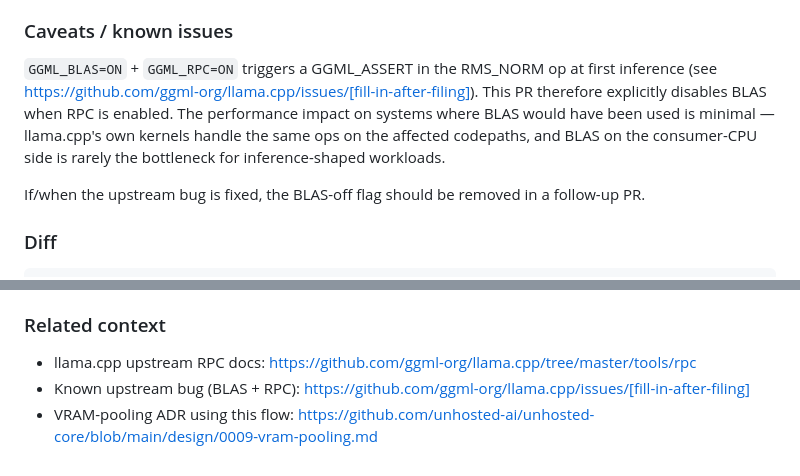
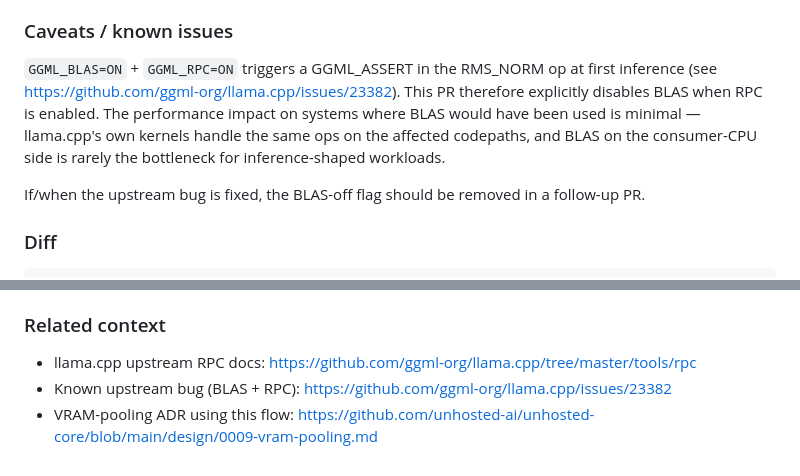
Before and after one commit to unhosted-ai/unhosted-core, a Markdown page: docs/upstream/homebrew-core-llama-cpp-rpc.md, 2 parts joined by grey strips. Rendered like a GitHub page.

Commit message:
docs/upstream: wire llama.cpp issue #23382 into the homebrew PR draft
Issue is filed and OPEN with label bug-unconfirmed:
https://github.com/ggml-org/llama.cpp/issues/23382

The homebrew PR's 'known issue, workaround in this PR' line now
points at the real ticket instead of a placeholder.

```diff
--- a/docs/upstream/homebrew-core-llama-cpp-rpc.md
+++ b/docs/upstream/homebrew-core-llama-cpp-rpc.md
@@ -33,7 +33,7 @@ llama.cpp's RPC mode (`-DGGML_RPC=ON`) ships an `rpc-server` binary that accepts
 
 ### Caveats / known issues
 
-`GGML_BLAS=ON` + `GGML_RPC=ON` triggers a GGML_ASSERT in the RMS_NORM op at first inference (see https://github.com/ggml-org/llama.cpp/issues/[fill-in-after-filing]). This PR therefore explicitly disables BLAS when RPC is enabled. The performance impact on systems where BLAS would have been used is minimal — llama.cpp's own kernels handle the same ops on the affected codepaths, and BLAS on the consumer-CPU side is rarely the bottleneck for inference-shaped workloads.
+`GGML_BLAS=ON` + `GGML_RPC=ON` triggers a GGML_ASSERT in the RMS_NORM op at first inference (see https://github.com/ggml-org/llama.cpp/issues/23382). This PR therefore explicitly disables BLAS when RPC is enabled. The performance impact on systems where BLAS would have been used is minimal — llama.cpp's own kernels handle the same ops on the affected codepaths, and BLAS on the consumer-CPU side is rarely the bottleneck for inference-shaped workloads.
 
 If/when the upstream bug is fixed, the BLAS-off flag should be removed in a follow-up PR.
 
@@ -91,5 +91,5 @@ Not applicable — this is an additive build-flag change. Existing users of `lla
 ### Related context
 
 - llama.cpp upstream RPC docs: https://github.com/ggml-org/llama.cpp/tree/master/tools/rpc
-- Known upstream bug (BLAS + RPC): https://github.com/ggml-org/llama.cpp/issues/[fill-in-after-filing]
+- Known upstream bug (BLAS + RPC): https://github.com/ggml-org/llama.cpp/issues/23382
 - VRAM-pooling ADR using this flow: https://github.com/unhosted-ai/unhosted-core/blob/main/design/0009-vram-pooling.md
```
